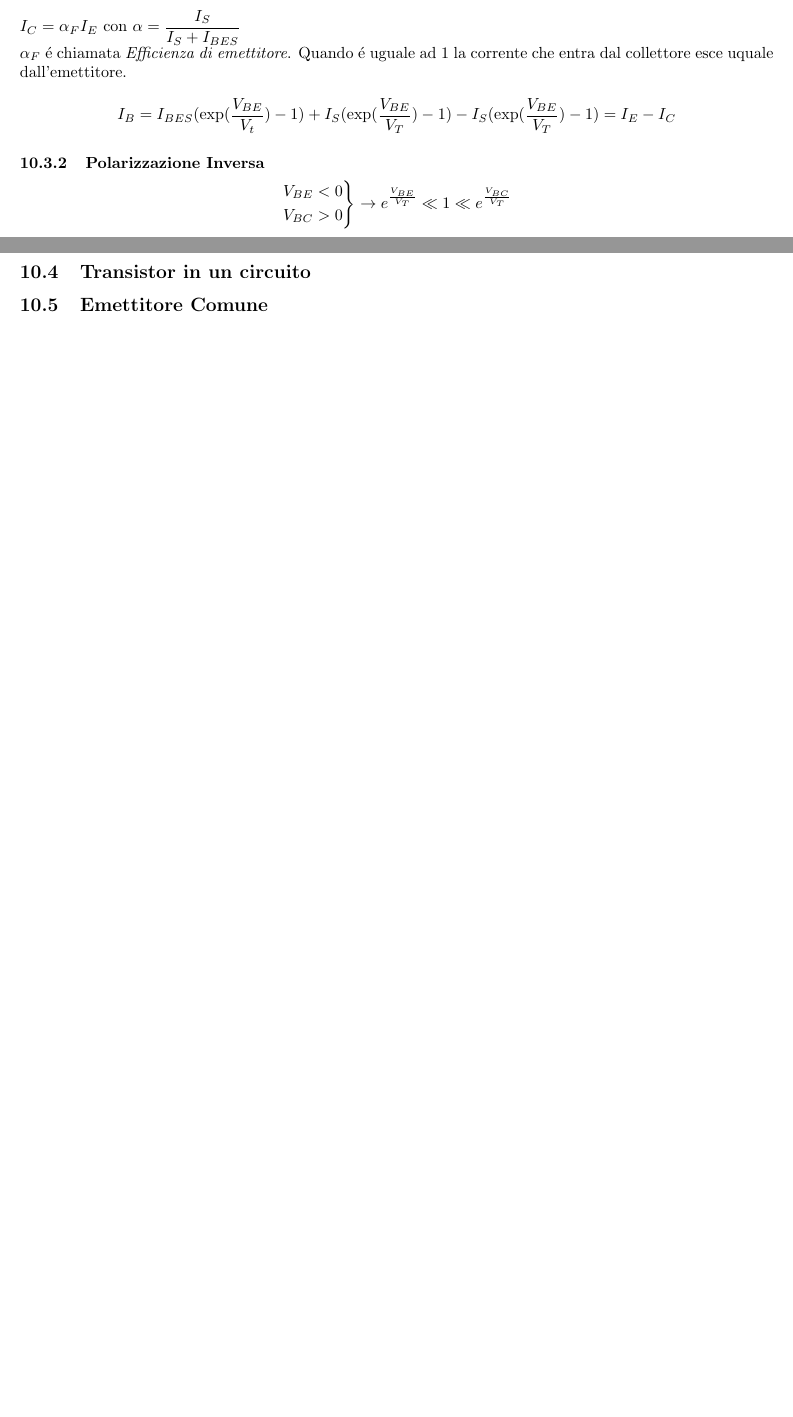
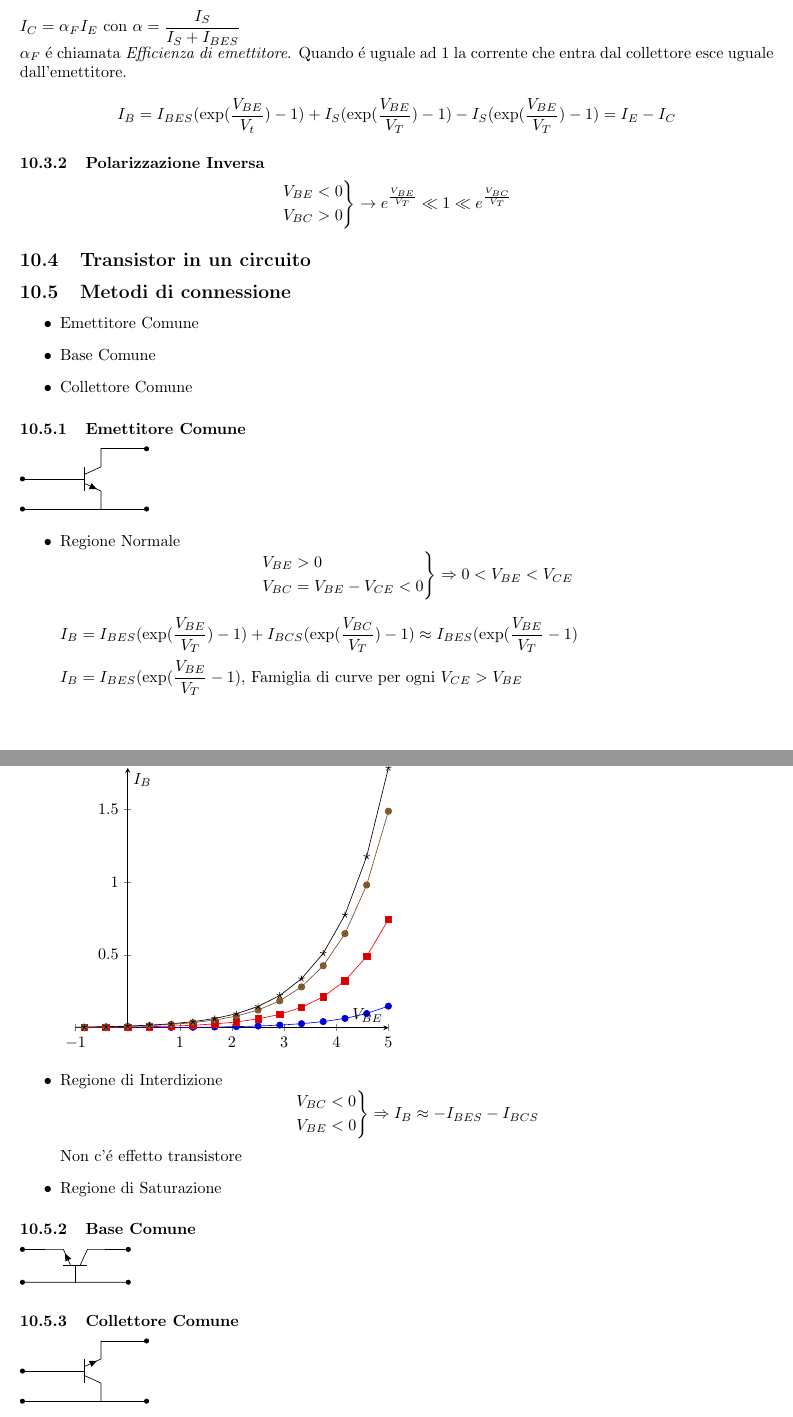
Before and after one commit to ale-cci/Appunti, a LaTeX document (elettronica/elettronica.tex): two parts of pages 10 and 11 of 41 before the commit and two parts of pages 10 and 11 of 42 after it, joined at a grey line, cut so that both start at the same text, the shorter picture padded with empty space. Compiled offline with pdfLaTeX.

```diff
--- a/elettronica/elettronica.tex
+++ b/elettronica/elettronica.tex
@@ -372,7 +373,7 @@
 
 $I_C = \alpha_F I_E$ con $\alpha = \frac{I_S}{I_S + I_{BES}}$
 
-$\alpha_F$ \'e chiamata \textit{Efficienza di emettitore}. Quando \'e uguale ad 1 la corrente che entra dal collettore esce uquale dall'emettitore.
+$\alpha_F$ \'e chiamata \textit{Efficienza di emettitore}. Quando \'e uguale ad 1 la corrente che entra dal collettore esce uguale dall'emettitore.
 
 \[ I_B = I_{BES}(\exp(\frac{V_{BE}}{V_t}) -1) + I_S (\exp(\frac{V_{BE}}{V_T}) -1) - I_S (\exp(\frac{V_{BE}}{V_T}) -1) = I_E - I_C \]
 
@@ -386,7 +387,78 @@
 \]
 
 \subsection{Transistor in un circuito}
-\subsection{Emettitore Comune}
+
+\subsection{Metodi di connessione}
+\begin{itemize}
+    \item Emettitore Comune
+    \item Base Comune
+    \item Collettore Comune
+\end{itemize}
+
+\subsubsection{Emettitore Comune}
+
+\begin{circuitikz}
+    \draw(0, 0) coordinate(O) to[short, *-] (1, 0) node[npn, anchor=B](tr){};
+    \draw(O |- tr.E) to[short, *-] (tr.E);
+    \draw(tr.C) to[short, -*] ++(1,0) coordinate(e);
+    \draw(tr.E) to[short, -*] (e |- tr.E);
+\end{circuitikz}
+
+\begin{itemize}
+    \item Regione Normale
+        \[
+            \begin{rcases}
+                V_{BE} > 0\\
+                V_{BC} = V_{BE} - V_{CE} < 0
+            \end{rcases}
+            \Rightarrow 0 < V_{BE} < V_{CE}
+        \]
+
+        $I_B = I_{BES}(\exp(\frac{V_{BE}}{V_T}) -1 ) + I_{BCS} ( \exp(\frac{V_{BC}}{V_T}) - 1) \approx I_{BES} ( \exp(\frac{V_{BE}}{V_T} -1) $
+
+        $I_B =I_{BES} (\exp(\frac{V_{BE}}{V_T}  -1)$, Famiglia di curve per ogni $V_{CE} > V_{BE}$
+
+        \begin{tikzpicture}
+        \begin{axis}[
+            xlabel=$V_{BE}$,
+            ylabel=$I_{B}$,
+            grid style={dashed, gray!30},
+            axis lines=middle, enlargelimits=false,
+            inner axis line style={-stealth},
+            xmin=-1
+            ]
+                \addplot{10*exp(x)};
+                \addplot{50*exp(x)};
+                \addplot{100*exp(x)};
+                \addplot{120*exp(x)};
+            \end{axis}
+        \end{tikzpicture}
+
+    \item Regione di Interdizione
+        \[
+        \begin{rcases}
+            V_{BC} < 0 \\
+            V_{BE} < 0
+        \end{rcases} \Rightarrow I_B \approx -I_{BES} - I_{BCS}
+        \]
+        Non c'\'e effetto transistore
+    \item Regione di Saturazione
+\end{itemize}
+
+\subsubsection{Base Comune}
+\begin{circuitikz}
+    \draw(0, 0) coordinate(O) to[short, *-] (0.5, 0) node[npn, anchor=E, rotate=-90, xscale=-1](tr){};
+    \draw(tr.C) to[short, -*] ++(0.5, 0) coordinate(e);
+    \draw(O |- tr.B) to[short, *-*] (e |- tr.B);
+\end{circuitikz}
+
+\subsubsection{Collettore Comune}
+\begin{circuitikz}
+    \draw(0, 0) coordinate(O) to[short, *-] (1, 0) node[npn, anchor=B, yscale=-1](tr){};
+    \draw(tr.E) to[short, -*] ++(1, 0) coordinate(e);
+    \draw(O |- tr.C) to[short, *-*] (e |- tr.C);
+\end{circuitikz}
+
 \subsection{Effetto Early}
 \subsection{Utilizzo Transistor BJT}
 \subsubsection{Studio Circuito in Ambito Analogico}
```
Also changed, not shown: elettronica/elettronica.tex (58 more changed lines).
